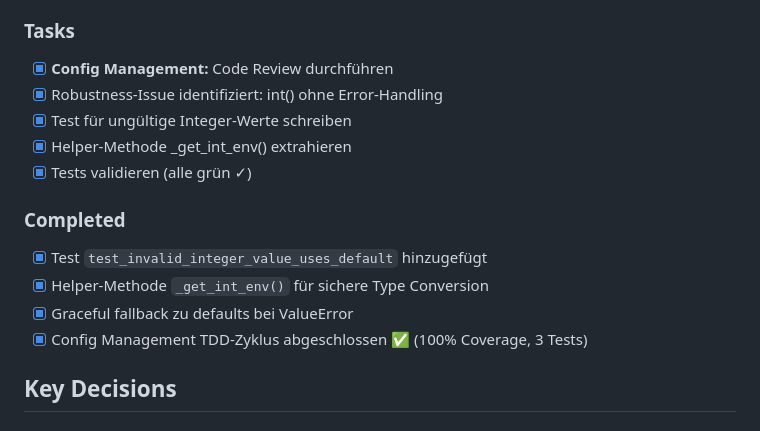
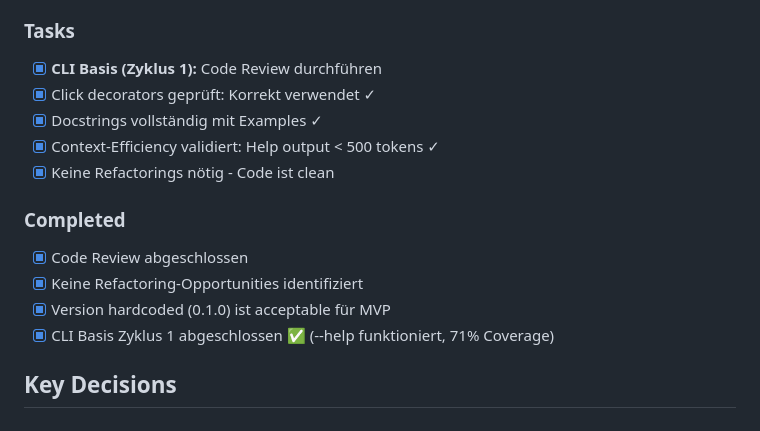
Before and after one commit to docToolchain/diag-agent, a Markdown page: .vibe/development-plan.md, the part around the change. GitHub-like rendering.

Commit message:
refactor: code review for CLI Basis (REFACTOR phase)
- Click decorators: correctly used ✓
- Docstrings: complete with examples ✓
- Context efficiency: help < 500 tokens ✓
- No refactoring needed - code is clean

TDD Cycle 1/3 for CLI Basis complete ✅

```diff
--- a/.vibe/development-plan.md
+++ b/.vibe/development-plan.md
@@ -85,17 +85,17 @@ Implementierung von diag-agent: Ein LLM-Agent zur autonomen Generierung von Soft
 - [x] Die Lösung adressiert das eigentliche Problem
 
 ### Tasks
-- [x] **Config Management:** Code Review durchführen
-- [x] Robustness-Issue identifiziert: int() ohne Error-Handling
-- [x] Test für ungültige Integer-Werte schreiben
-- [x] Helper-Methode _get_int_env() extrahieren
-- [x] Tests validieren (alle grün ✓)
+- [x] **CLI Basis (Zyklus 1):** Code Review durchführen
+- [x] Click decorators geprüft: Korrekt verwendet ✓
+- [x] Docstrings vollständig mit Examples ✓
+- [x] Context-Efficiency validiert: Help output < 500 tokens ✓
+- [x] Keine Refactorings nötig - Code ist clean
 
 ### Completed
-- [x] Test `test_invalid_integer_value_uses_default` hinzugefügt
-- [x] Helper-Methode `_get_int_env()` für sichere Type Conversion
-- [x] Graceful fallback zu defaults bei ValueError
-- [x] Config Management TDD-Zyklus abgeschlossen ✅ (100% Coverage, 3 Tests)
+- [x] Code Review abgeschlossen
+- [x] Keine Refactoring-Opportunities identifiziert
+- [x] Version hardcoded (0.1.0) ist acceptable für MVP
+- [x] CLI Basis Zyklus 1 abgeschlossen ✅ (--help funktioniert, 71% Coverage)
 
 ## Key Decisions
 
```
